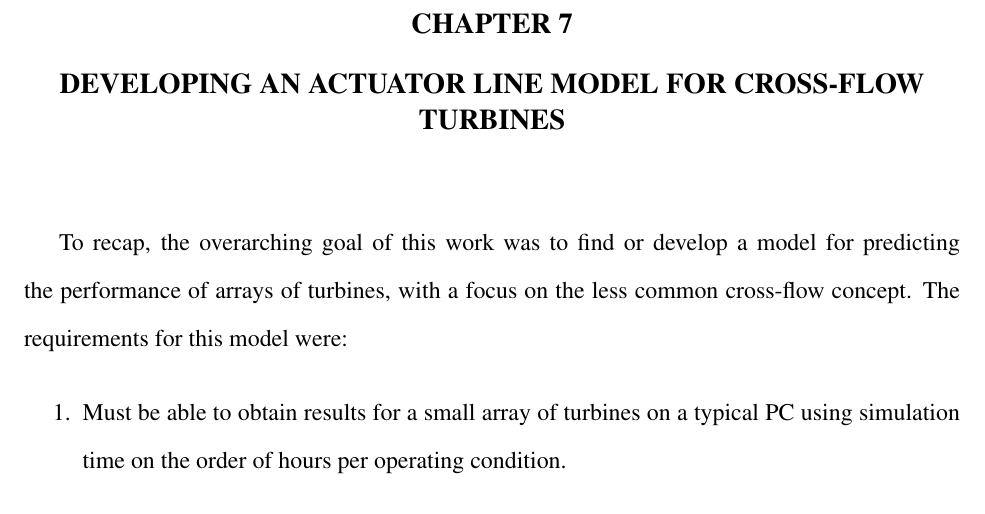
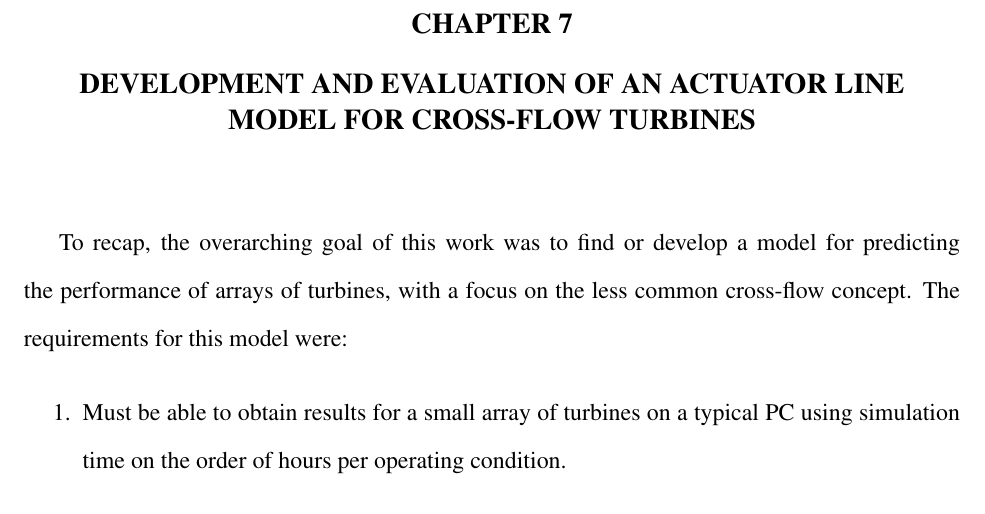
Before and after one commit to petebachant/PhD-thesis, a LaTeX thesis (thesis.tex, which reads chapters/ALM.tex): part of page 81 of 114, cut so that both start at the same text. Compiled offline with pdfLaTeX.

Commit message:
Rename ALM chapter

```diff
--- a/chapters/ALM.tex
+++ b/chapters/ALM.tex
@@ -1,4 +1,5 @@
-\chapter{Developing an actuator line model for cross-flow turbines}\label{chap:ALM}
+\chapter{Development and evaluation of an actuator line model for cross-flow
+    turbines}\label{chap:ALM}
 
 To recap, the overarching goal of this work was to find or develop a model for
 predicting the performance of arrays of turbines, with a focus on the less
```
